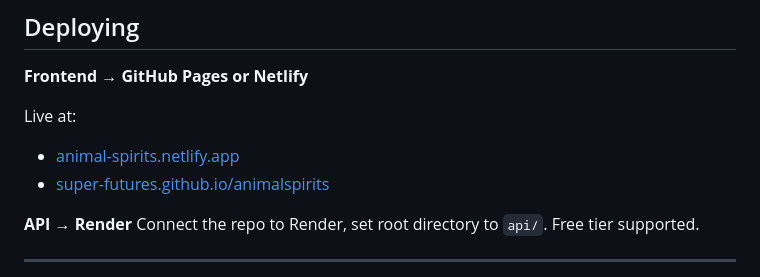
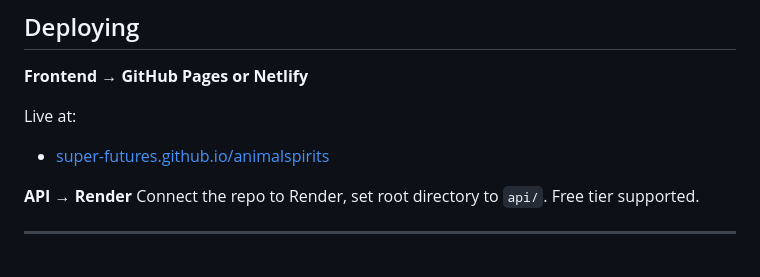
Before and after one commit to Super-futures/animalspirits, a Markdown page: README.md, the part around the change. GitHub-like rendering.

```diff
--- a/README.md
+++ b/README.md
@@ -145,7 +145,6 @@ Then open `http://localhost:8000/api/debug`
 **Frontend → GitHub Pages or Netlify**
 
 Live at:
-- [animal-spirits.netlify.app](https://animal-spirits.netlify.app)
 - [super-futures.github.io/animalspirits](https://super-futures.github.io/animalspirits)
 
 **API → Render**
```
